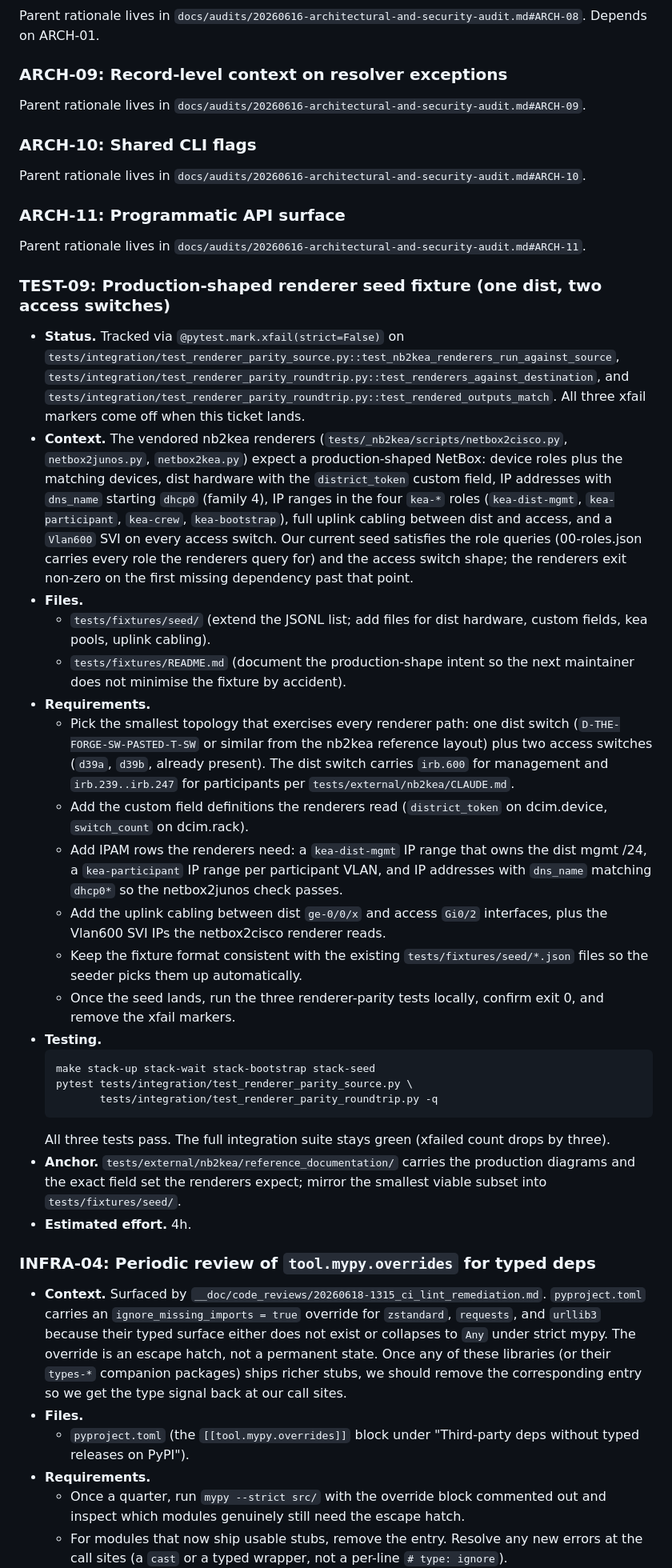
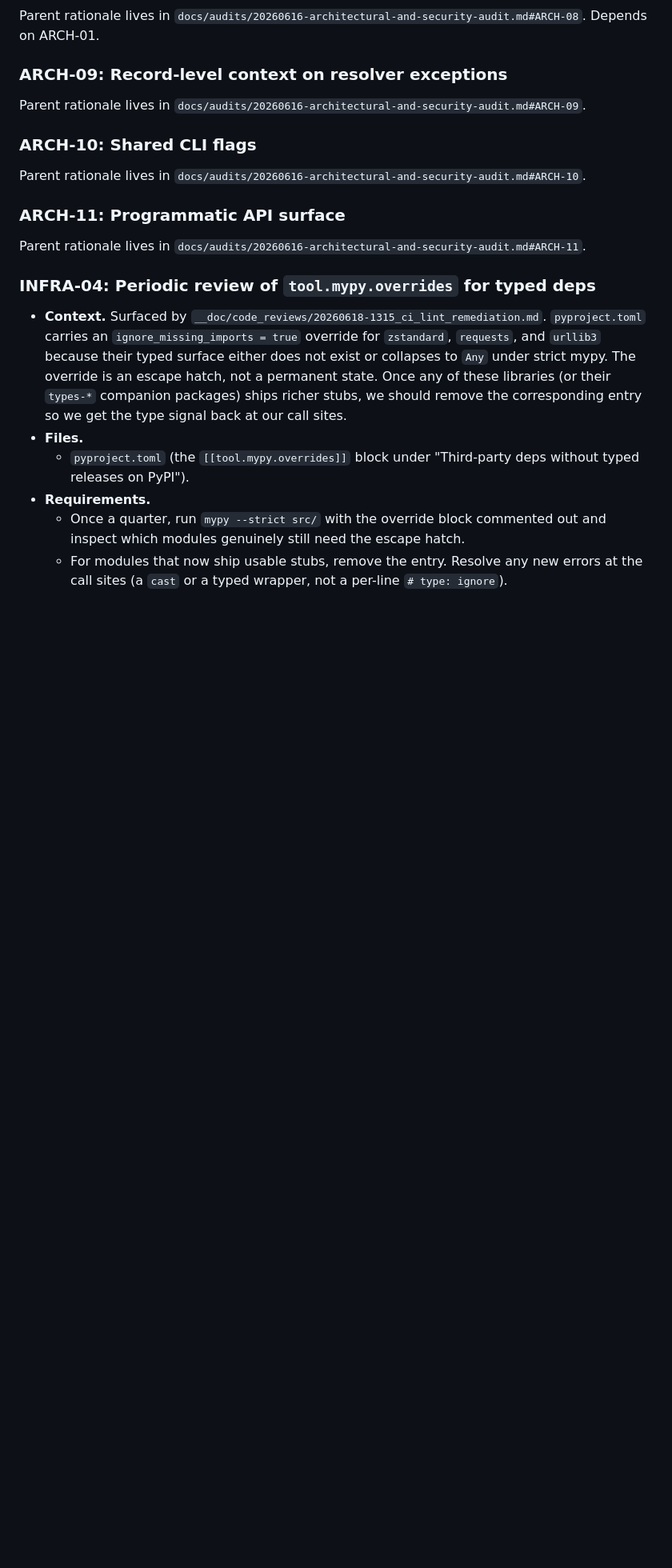
Before and after one commit to the-louie/netbox-snapshot, a Markdown page: TODO.md, the part around the change. Shown at 80% size. Rendered like a GitHub page; blank space fills up the shorter version.

Commit message:
chore(todo): close TEST-09, production renderer seed landed
All three renderer-parity tests (test_nb2kea_renderers_run_against_source,
test_renderers_against_destination, test_rendered_outputs_match)
now pass against the seeded stack. The seed lives in
tests/fixtures/seed/{13,14,15,16}-*.json and provides the dist
hardware, custom fields, VLANs, IRB interfaces, loopback, and
kea-bootstrap/kea-crew prefixes the renderers require.

Per CLAUDE.md hygiene, the ticket block is removed in the same
change that satisfied it. Git history (git log --grep TEST-09)
remains the authoritative record of the work.

````diff
--- a/TODO.md
+++ b/TODO.md
@@ -269,66 +269,6 @@ Parent rationale lives in `docs/audits/20260616-architectural-and-security-audit
 
 Parent rationale lives in `docs/audits/20260616-architectural-and-security-audit.md#ARCH-11`.
 
-### TEST-09: Production-shaped renderer seed fixture (one dist, two access switches)
-
-* **Status.** Tracked via `@pytest.mark.xfail(strict=False)` on
-  `tests/integration/test_renderer_parity_source.py::test_nb2kea_renderers_run_against_source`,
-  `tests/integration/test_renderer_parity_roundtrip.py::test_renderers_against_destination`,
-  and `tests/integration/test_renderer_parity_roundtrip.py::test_rendered_outputs_match`.
-  All three xfail markers come off when this ticket lands.
-* **Context.** The vendored nb2kea renderers (`tests/_nb2kea/scripts/netbox2cisco.py`,
-  `netbox2junos.py`, `netbox2kea.py`) expect a production-shaped
-  NetBox: device roles plus the matching devices, dist hardware
-  with the `district_token` custom field, IP addresses with
-  `dns_name` starting `dhcp0` (family 4), IP ranges in the four
-  `kea-*` roles (`kea-dist-mgmt`, `kea-participant`, `kea-crew`,
-  `kea-bootstrap`), full uplink cabling between dist and access,
-  and a `Vlan600` SVI on every access switch. Our current seed
-  satisfies the role queries (00-roles.json carries every role
-  the renderers query for) and the access switch shape; the
-  renderers exit non-zero on the first missing dependency past
-  that point.
-* **Files.**
-  * `tests/fixtures/seed/` (extend the JSONL list; add files for
-    dist hardware, custom fields, kea pools, uplink cabling).
-  * `tests/fixtures/README.md` (document the production-shape
-    intent so the next maintainer does not minimise the fixture
-    by accident).
-* **Requirements.**
-  * Pick the smallest topology that exercises every renderer
-    path: one dist switch (`D-THE-FORGE-SW-PASTED-T-SW` or
-    similar from the nb2kea reference layout) plus two access
-    switches (`d39a`, `d39b`, already present). The dist switch
-    carries `irb.600` for management and `irb.239..irb.247` for
-    participants per `tests/external/nb2kea/CLAUDE.md`.
-  * Add the custom field definitions the renderers read
-    (`district_token` on dcim.device, `switch_count` on dcim.rack).
-  * Add IPAM rows the renderers need: a `kea-dist-mgmt` IP range
-    that owns the dist mgmt /24, a `kea-participant` IP range per
-    participant VLAN, and IP addresses with `dns_name` matching
-    `dhcp0*` so the netbox2junos check passes.
-  * Add the uplink cabling between dist `ge-0/0/x` and access
-    `Gi0/2` interfaces, plus the Vlan600 SVI IPs the
-    netbox2cisco renderer reads.
-  * Keep the fixture format consistent with the existing
-    `tests/fixtures/seed/*.json` files so the seeder picks them
-    up automatically.
-  * Once the seed lands, run the three renderer-parity tests
-    locally, confirm exit 0, and remove the xfail markers.
-* **Testing.**
-  ```bash
-  make stack-up stack-wait stack-bootstrap stack-seed
-  pytest tests/integration/test_renderer_parity_source.py \
-         tests/integration/test_renderer_parity_roundtrip.py -q
-  ```
-  All three tests pass. The full integration suite stays green
-  (xfailed count drops by three).
-* **Anchor.** `tests/external/nb2kea/reference_documentation/`
-  carries the production diagrams and the exact field set the
-  renderers expect; mirror the smallest viable subset into
-  `tests/fixtures/seed/`.
-* **Estimated effort.** 4h.
-
 ### INFRA-04: Periodic review of `tool.mypy.overrides` for typed deps
 
 * **Context.** Surfaced by `__doc/code_reviews/20260618-1315_ci_lint_remediation.md`. `pyproject.toml` carries an `ignore_missing_imports = true` override for `zstandard`, `requests`, and `urllib3` because their typed surface either does not exist or collapses to `Any` under strict mypy. The override is an escape hatch, not a permanent state. Once any of these libraries (or their `types-*` companion packages) ships richer stubs, we should remove the corresponding entry so we get the type signal back at our call sites.
````
